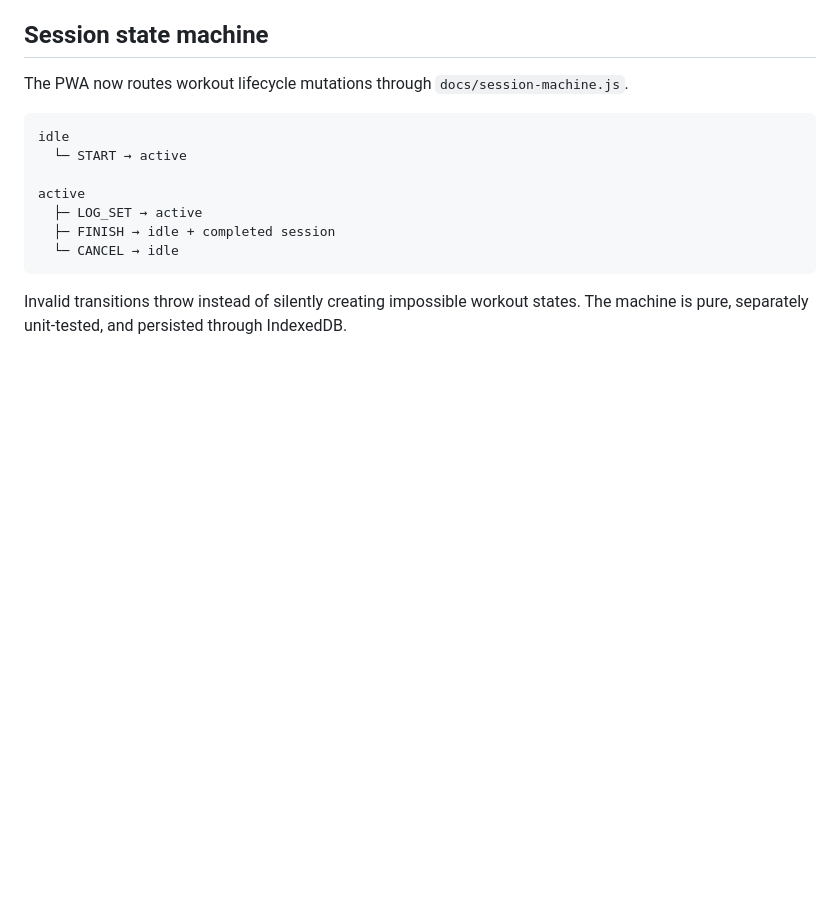
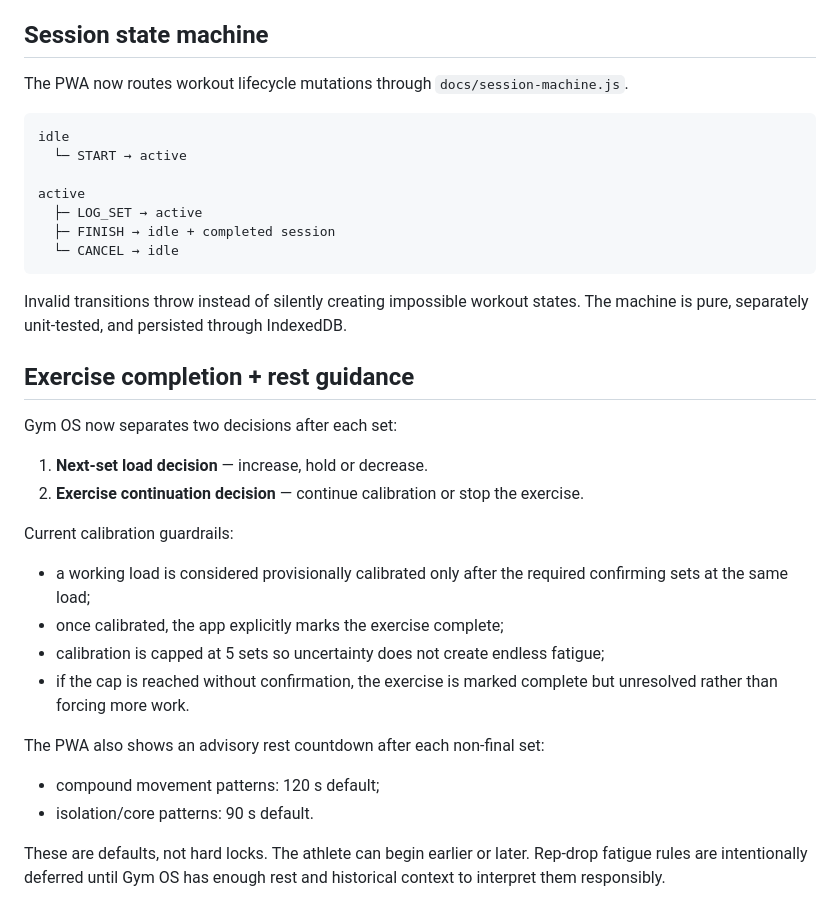
Before and after one commit to carlosmvks1/gym-os, a Markdown page: README.md, the part around the change. GitHub-like rendering; blank space fills up the shorter version.

Commit message:
Document exercise completion and rest guidance

````diff
--- a/README.md
+++ b/README.md
@@ -230,3 +230,25 @@ active
 ```
 
 Invalid transitions throw instead of silently creating impossible workout states. The machine is pure, separately unit-tested, and persisted through IndexedDB.
+
+
+## Exercise completion + rest guidance
+
+Gym OS now separates two decisions after each set:
+
+1. **Next-set load decision** — increase, hold or decrease.
+2. **Exercise continuation decision** — continue calibration or stop the exercise.
+
+Current calibration guardrails:
+
+- a working load is considered provisionally calibrated only after the required confirming sets at the same load;
+- once calibrated, the app explicitly marks the exercise complete;
+- calibration is capped at 5 sets so uncertainty does not create endless fatigue;
+- if the cap is reached without confirmation, the exercise is marked complete but unresolved rather than forcing more work.
+
+The PWA also shows an advisory rest countdown after each non-final set:
+
+- compound movement patterns: 120 s default;
+- isolation/core patterns: 90 s default.
+
+These are defaults, not hard locks. The athlete can begin earlier or later. Rep-drop fatigue rules are intentionally deferred until Gym OS has enough rest and historical context to interpret them responsibly.
````
